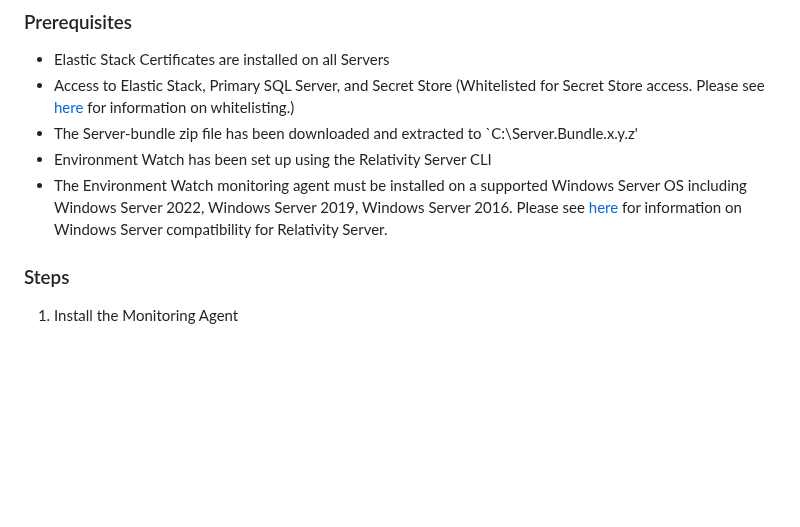
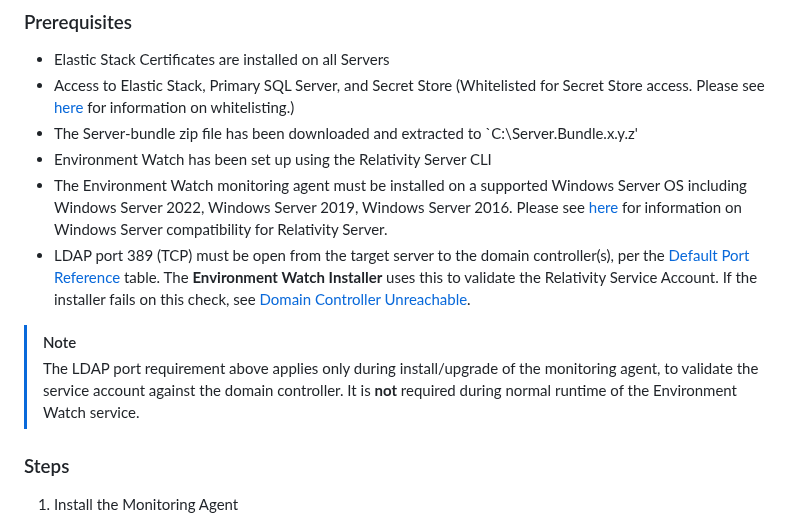
Before and after one commit to relativitydev/server-bundle-release, a Markdown page: elastic-stack-setup/elastic-stack-setup-02-environment-watch/ew-01-install-monitoring-agents.md, the part around the change. Drawn GitHub-style; blank space fills up the shorter version.

```diff
--- a/elastic-stack-setup/elastic-stack-setup-02-environment-watch/ew-01-install-monitoring-agents.md
+++ b/elastic-stack-setup/elastic-stack-setup-02-environment-watch/ew-01-install-monitoring-agents.md
@@ -13,6 +13,10 @@ This document outlines the steps to install the Environment Watch monitoring age
 - The Server-bundle zip file has been downloaded and extracted to `C:\Server.Bundle.x.y.z'
 - Environment Watch has been set up using the Relativity Server CLI
 - The Environment Watch monitoring agent must be installed on a supported Windows Server OS including Windows Server 2022, Windows Server 2019, Windows Server 2016. Please see [here](https://help.relativity.com/Server2024/Content/Installing_and_Upgrading/System_requirements/Compatibility_matrix.htm#Relativitysystemrequirementsmatrix) for information on Windows Server compatibility for Relativity Server.
+- LDAP port 389 (TCP) must be open from the target server to the domain controller(s), per the [Default Port Reference](../troubleshooting/pre-requisite-troubleshooting.md#default-port-reference) table. The **Environment Watch Installer** uses this to validate the Relativity Service Account. If the installer fails on this check, see [Domain Controller Unreachable](../troubleshooting/monitoring-agent-and-otel-collector.md#domain-controller-unreachable).
+
+> [!NOTE]
+> The LDAP port requirement above applies only during install/upgrade of the monitoring agent, to validate the service account against the domain controller. It is **not** required during normal runtime of the Environment Watch service.
 
 ### Steps
 
```
Also changed, not shown: elastic-stack-setup/troubleshooting/monitoring-agent-and-otel-collector.md (+16 -0 lines), elastic-stack-setup/troubleshooting/pre-requisite-troubleshooting.md (+1 -0 lines), resources/troubleshooting-images/ldap-port-error.png (added).
